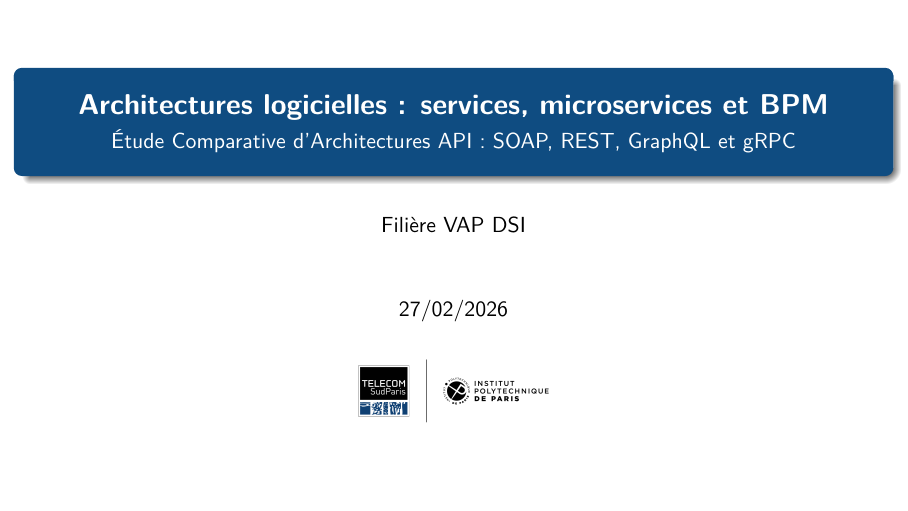
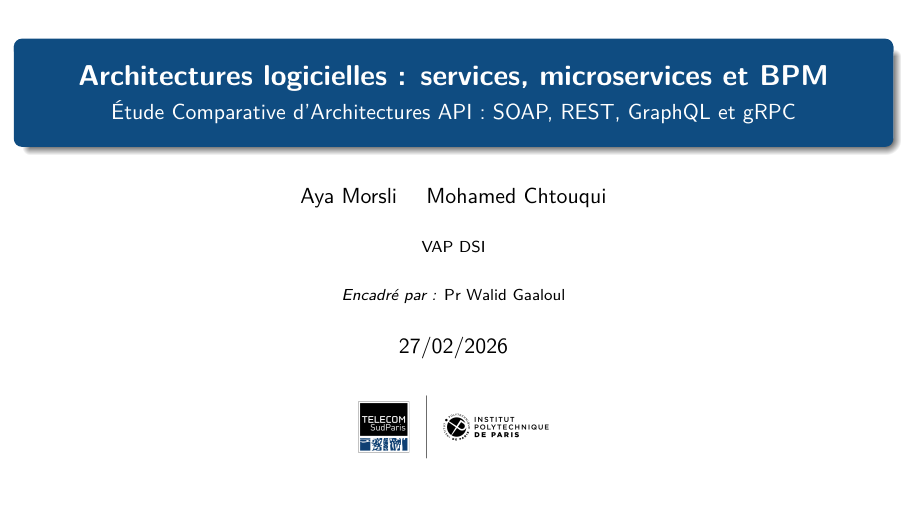
Before and after one commit to AyaMor/omnichain-retail-mesh, LaTeX slides (presentation/slides.tex): page 1 of 15. Compiled offline with pdfLaTeX.

Commit message:
docs: define presentation authors and supervisor on title slide

```diff
--- a/presentation/slides.tex
+++ b/presentation/slides.tex
@@ -65,9 +65,9 @@
 % ======================================================================
 \title[Architecture Logicielles : Microservices]{\textbf{Architectures logicielles : services, microservices et BPM}}
 \subtitle{Étude Comparative d'Architectures API : SOAP, REST, GraphQL et gRPC}
-\author{Filière VAP DSI}
+\author{Aya Morsli \and Mohamed Chtouqui}
+\institute{VAP DSI \\[0.5cm] \textit{Encadré par :} Pr Walid Gaaloul}
 \date{27/02/2026}
-\institute{}
 \titlegraphic{\includegraphics[height=1.4cm]{tsp_logo.png}}
 
 \begin{document}
```
Also changed, not shown: presentation/slides.pdf.
